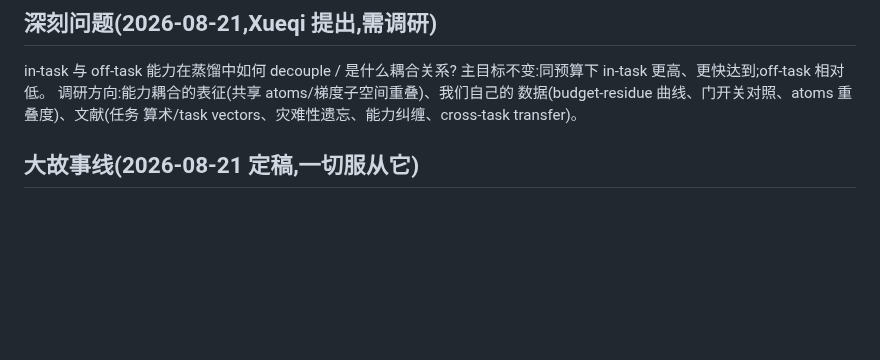
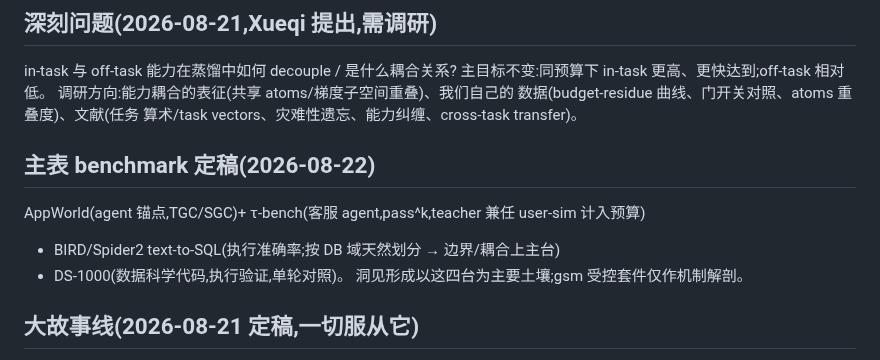
Before and after one commit to XueqiC/tc_code, a Markdown page: PROJECT_STATE.md, the part around the change. Rendered like a GitHub page; blank space fills up the shorter version.

```diff
--- a/PROJECT_STATE.md
+++ b/PROJECT_STATE.md
@@ -196,6 +196,13 @@ in-task 与 off-task 能力在蒸馏中如何 decouple / 是什么耦合关系?
 数据(budget-residue 曲线、门开关对照、atoms 重叠度)、文献(任务
 算术/task vectors、灾难性遗忘、能力纠缠、cross-task transfer)。
 
+
+## 主表 benchmark 定稿(2026-08-22)
+AppWorld(agent 锚点,TGC/SGC)+ τ-bench(客服 agent,pass^k,teacher 兼任 user-sim 计入预算)
++ BIRD/Spider2 text-to-SQL(执行准确率;按 DB 域天然划分 → 边界/耦合上主台)
++ DS-1000(数据科学代码,执行验证,单轮对照)。
+洞见形成以这四台为主要土壤;gsm 受控套件仅作机制解剖。
+
 ## 大故事线(2026-08-21 定稿,一切服从它)
 **Budget 被尽可能地用来提升 in-task performance。**
 **重要修正(同日)**:方法**不刻意压制 off-task**——off-task 低不是
```
Also changed, not shown: docs/failure-analysis-0814-matrix.md (+7 -0 lines).
